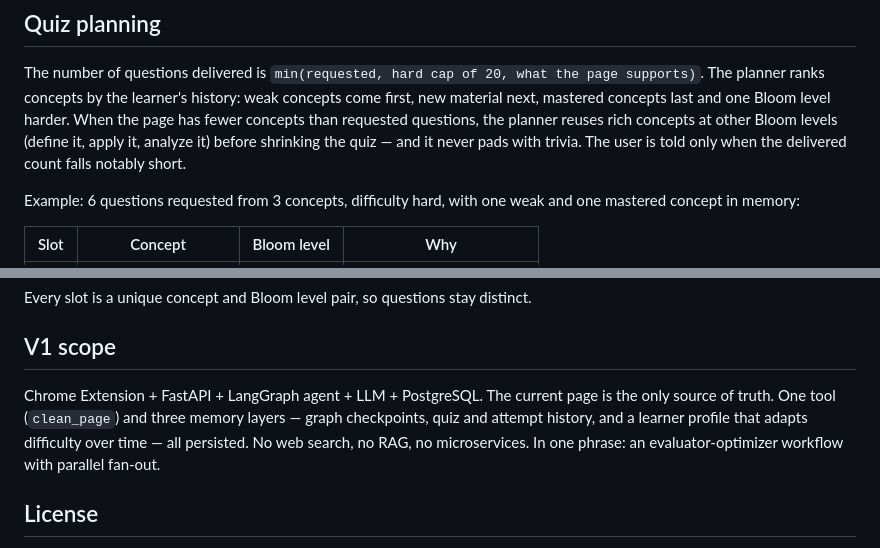
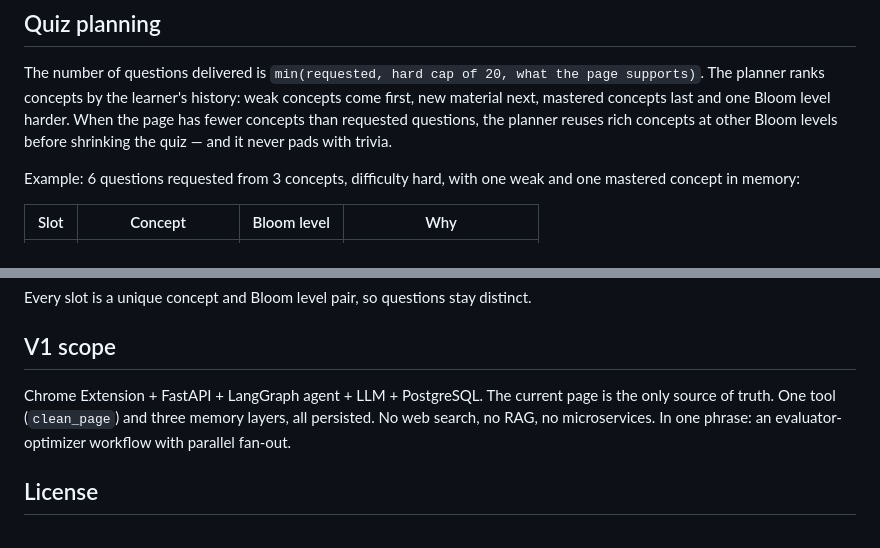
Before and after one commit to bukunmialuko/hyris, a Markdown page: README.md, 2 parts joined by grey strips. Rendered like a GitHub page.

```diff
--- a/README.md
+++ b/README.md
@@ -281,9 +203,8 @@ Deferred to the API port: rate limiting, per-user cost caps, auth.
 The number of questions delivered is `min(requested, hard cap of 20, what the page supports)`.
 The planner ranks concepts by the learner's history: weak concepts come first, new material
 next, mastered concepts last and one Bloom level harder. When the page has fewer concepts
-than requested questions, the planner reuses rich concepts at other Bloom levels (define it,
-apply it, analyze it) before shrinking the quiz — and it never pads with trivia. The user is
-told only when the delivered count falls notably short.
+than requested questions, the planner reuses rich concepts at other Bloom levels before
+shrinking the quiz — and it never pads with trivia.
 
 Example: 6 questions requested from 3 concepts, difficulty hard, with one weak and one
 mastered concept in memory:
@@ -302,8 +223,7 @@ Every slot is a unique concept and Bloom level pair, so questions stay distinct.
 ## V1 scope
 
 Chrome Extension + FastAPI + LangGraph agent + LLM + PostgreSQL. The current page is the only
-source of truth. One tool (`clean_page`) and three memory layers — graph checkpoints, quiz and
-attempt history, and a learner profile that adapts difficulty over time — all persisted. No web search, no
+source of truth. One tool (`clean_page`) and three memory layers, all persisted. No web search, no
 RAG, no microservices. In one phrase: an evaluator-optimizer workflow with parallel fan-out.
 
 ## License
```
Also changed, not shown: other parts of README.md (+37 -115 lines).
